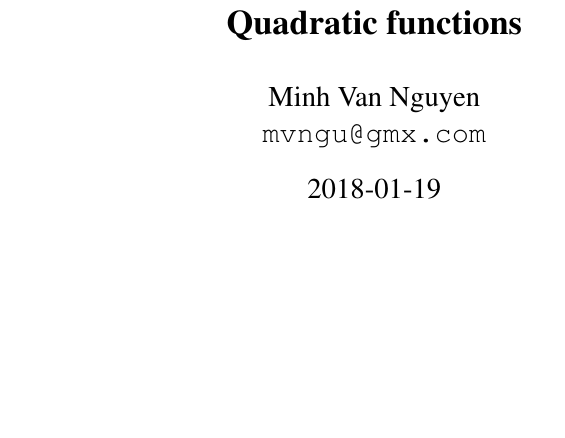
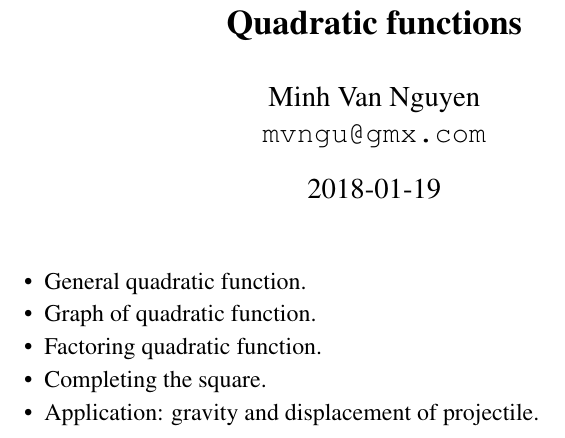
Before and after one commit to mvngu/hsnote, a LaTeX document (07_quadratic.tex): part of the page, cut so that both start at the same text, the shorter picture padded with empty space. Compiled offline with pdfLaTeX.

Commit message:
Outline a document.

```diff
--- a/07_quadratic.tex
+++ b/07_quadratic.tex
@@ -13,6 +13,16 @@
 \date{\today}
 \maketitle
 
+\begin{packeditem}
+\item General quadratic function.
 
+\item Graph of quadratic function.
+
+\item Factoring quadratic function.
+
+\item Completing the square.
+
+\item Application: gravity and displacement of projectile.
+\end{packeditem}
 
 \end{document}
```
